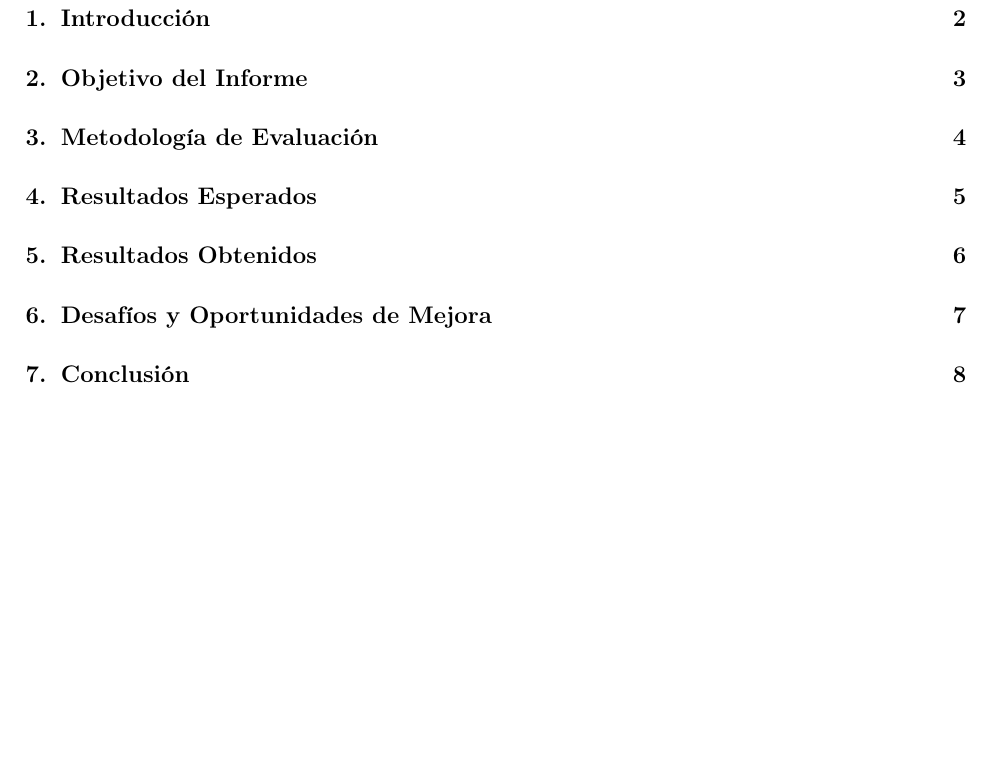
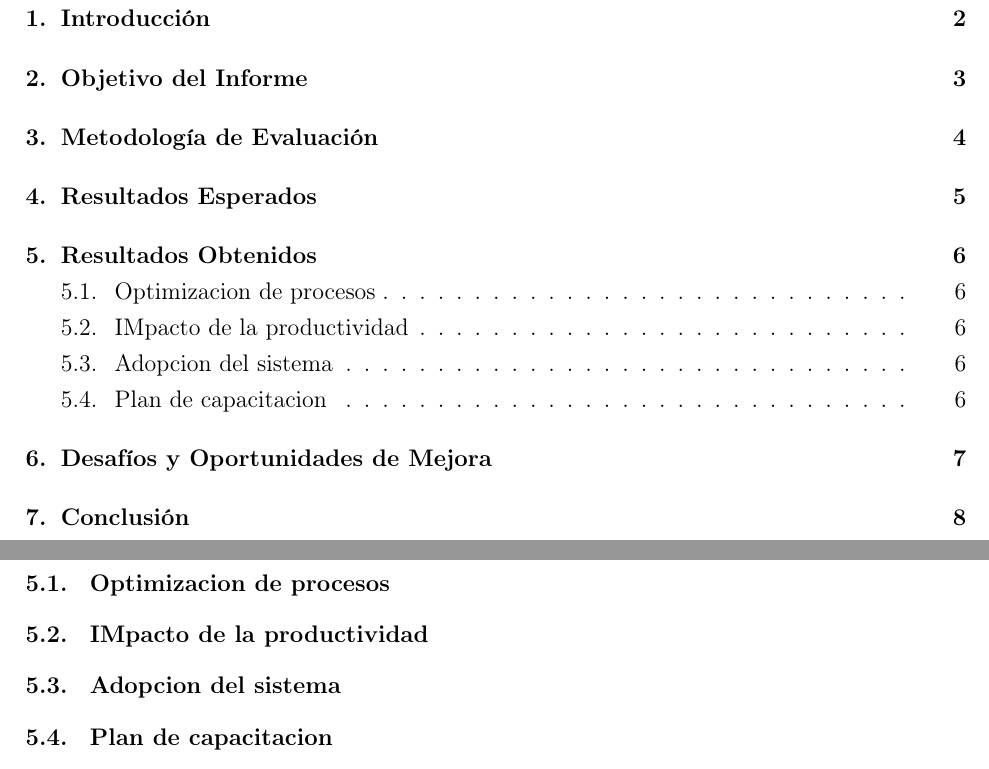
Before and after one commit to rogerinfas/project-reports, a LaTeX document (MachuPicchu/InformeResultadosMachuPicchu/main.tex, which reads MachuPicchu/InformeResultadosMachuPicchu/sections/05-resultados-obtenidos.tex): part of page 3 of 11 before the commit and two parts of pages 3 and 8 of 11 after it, the two joined at a grey line, cut so that both start at the same text, the shorter picture padded with empty space. Compiled offline with pdfLaTeX.

Commit message:
docs(tesis): añadir subsecciones al informe de resultados obtenidos
Se incorporan nuevas subsecciones en el documento de resultados obtenidos, incluyendo "Optimización de procesos", "Impacto de la productividad", "Adopción del sistema" y "Plan de capacitación". Estas adiciones enriquecen la estructura del informe y facilitan la presentación de los hallazgos clave.

```diff
--- a/MachuPicchu/InformeResultadosMachuPicchu/sections/05-resultados-obtenidos.tex
+++ b/MachuPicchu/InformeResultadosMachuPicchu/sections/05-resultados-obtenidos.tex
@@ -1 +1,9 @@
 \section{Resultados Obtenidos}
+
+\subsection{Optimizacion de procesos}
+
+\subsection{IMpacto  de la productividad}
+
+\subsection{Adopcion del sistema}
+
+\subsection{Plan de capacitacion}
```
